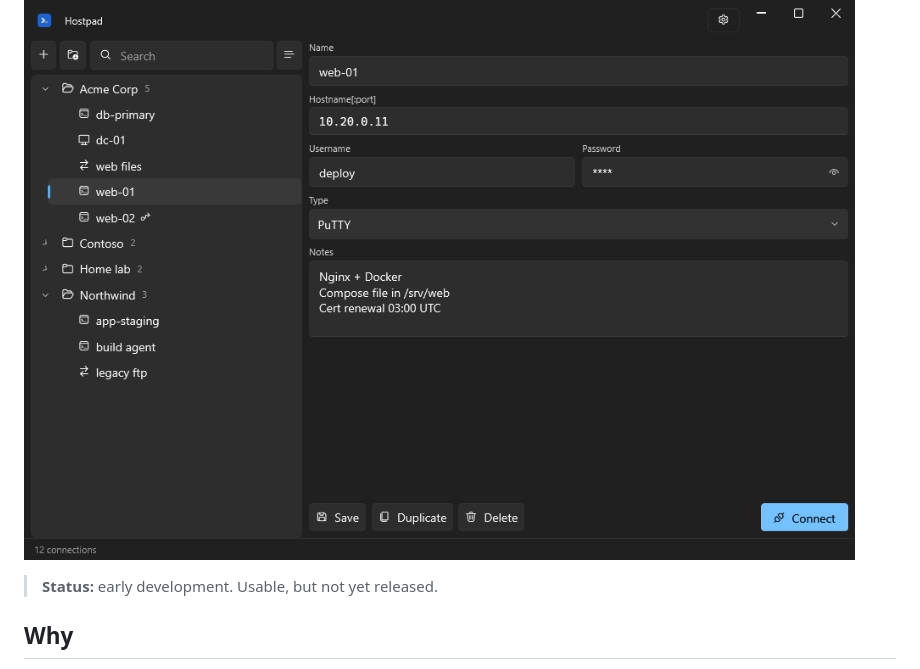
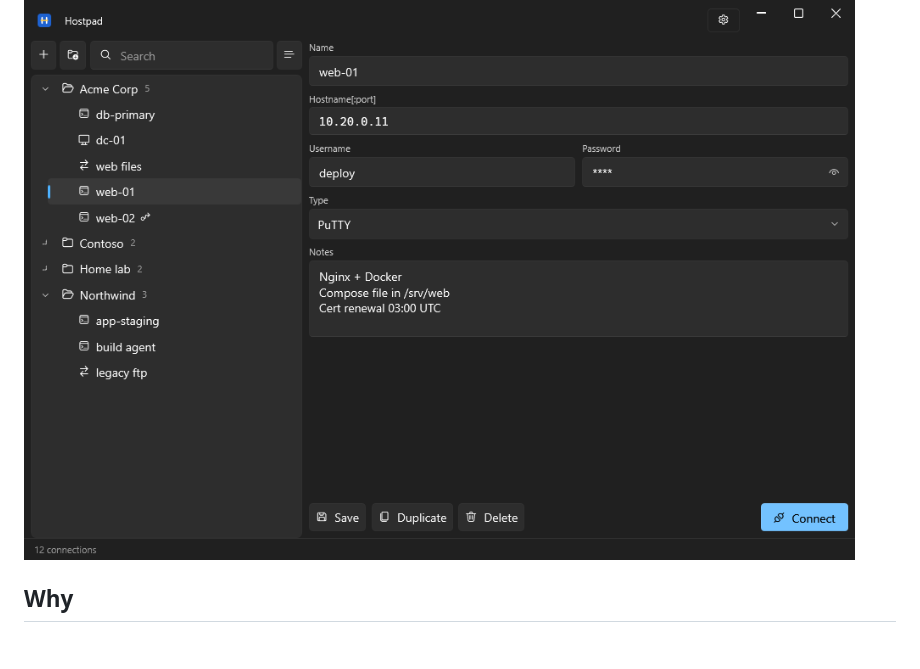
Before and after one commit to Hostpad/Hostpad, a Markdown page: README.md, the part around the change printed below. GitHub-like rendering; pictures changed too: docs/screenshot.png; blank space fills up the shorter version.

```diff
--- a/README.md
+++ b/README.md
@@ -6,7 +16,5 @@ through the client tools you already use.
 
 ![Hostpad](docs/screenshot.png)
-
-> **Status:** early development. Usable, but not yet released.
 
 ## Why
 
```
Also changed, not shown: other parts of README.md (+14 -4 lines), docs/icon.png (added).
